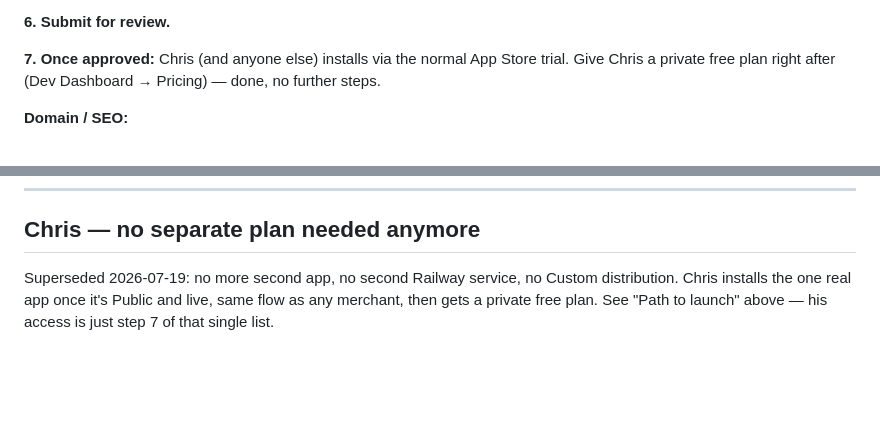
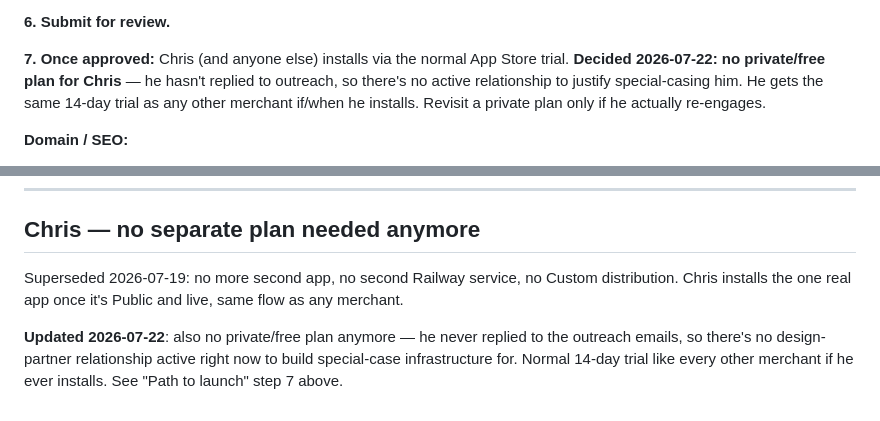
Before and after one commit to Water9977/metalrate-sync, a Markdown page: TODO.md, 2 parts joined by grey strips. GitHub-like rendering; blank space fills up the shorter version.

Commit message:
Docs: note the Railway redeploy fix + drop Chris's private plan
Billing code was pushed to GitHub but never actually deployed - this
service ships via direct upload (railway up / MCP deploy), not from
GitHub, so nothing changed in production until now. Redeployed for
real, confirmed live.

Also: Chris never replied to outreach, so drop the planned private
free plan - he gets the normal 14-day trial like anyone else if he
ever installs.

Co-Authored-By: Claude Sonnet 5 <noreply@anthropic.com>

```diff
--- a/TODO.md
+++ b/TODO.md
@@ -147,7 +147,7 @@ Fact-checked against live shopify.dev docs 2026-07-19 (not memory — this stuff
 
 **6. Submit for review.**
 
-**7. Once approved:** Chris (and anyone else) installs via the normal App Store trial. Give Chris a private free plan right after (Dev Dashboard → Pricing) — done, no further steps.
+**7. Once approved:** Chris (and anyone else) installs via the normal App Store trial. **Decided 2026-07-22: no private/free plan for Chris** — he hasn't replied to outreach, so there's no active relationship to justify special-casing him. He gets the same 14-day trial as any other merchant if/when he installs. Revisit a private plan only if he actually re-engages.
 
 **Domain / SEO:**
 - [x] Domain chosen: **metalratesync.com** (purchased 2026-07-19).
@@ -164,4 +164,6 @@ Fact-checked against live shopify.dev docs 2026-07-19 (not memory — this stuff
 
 ## Chris — no separate plan needed anymore
 
-Superseded 2026-07-19: no more second app, no second Railway service, no Custom distribution. Chris installs the one real app once it's Public and live, same flow as any merchant, then gets a private free plan. See "Path to launch" above — his access is just step 7 of that single list.
+Superseded 2026-07-19: no more second app, no second Railway service, no Custom distribution. Chris installs the one real app once it's Public and live, same flow as any merchant.
+
+**Updated 2026-07-22**: also no private/free plan anymore — he never replied to the outreach emails, so there's no design-partner relationship active right now to build special-case infrastructure for. Normal 14-day trial like every other merchant if he ever installs. See "Path to launch" step 7 above.
```
Also changed, not shown: architecture.md (+2 -1 lines).
